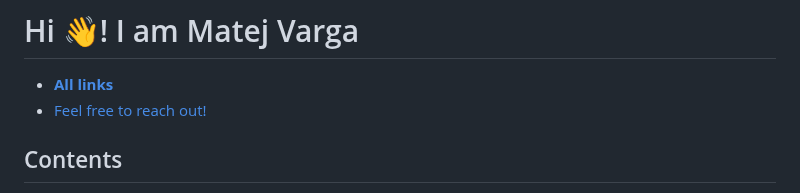
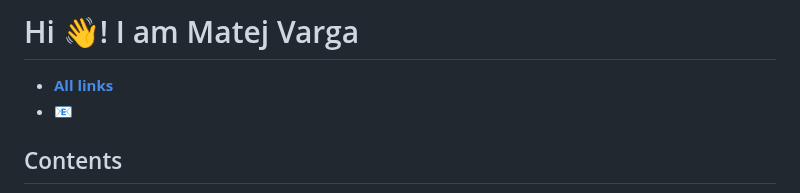
Before and after one commit to mvarga1989/mvarga1989, a Markdown page: README.md, the part around the change. Rendered like a GitHub page.

Commit message:
6th commit

```diff
--- a/README.md
+++ b/README.md
@@ -2,7 +2,7 @@
 
 # Hi 👋! I am Matej Varga
 - [**All links**](https://mvarga1989.github.io/mvarga1989_linktree/)
-- [Feel free to reach out!](mailto:mvarga1989@gmail.com?Subject=Inquiry)
+- [:e-mail:](mailto:mvarga1989@gmail.com?Subject=Inquiry)
 ## Contents
   - [Introduction](#introduction)
   - [Contact](#contact)
```
